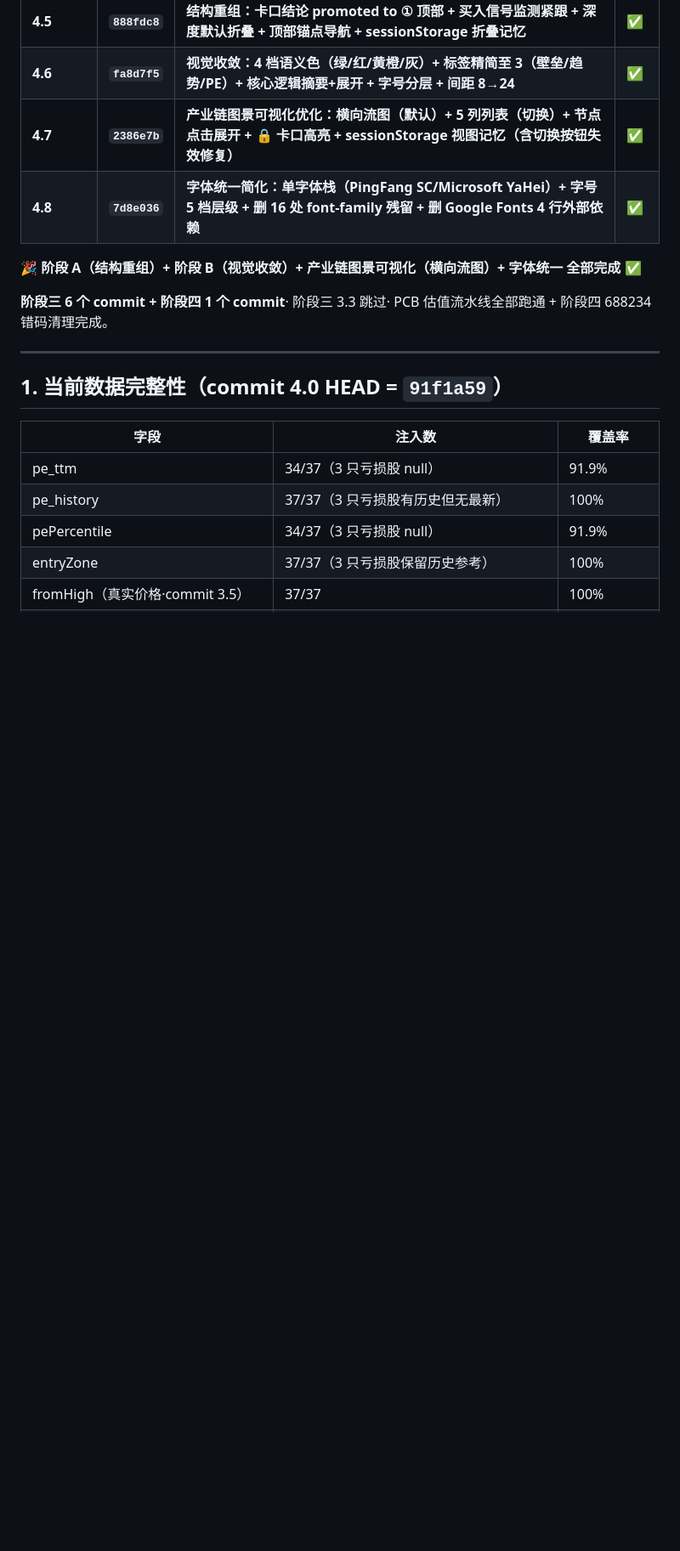
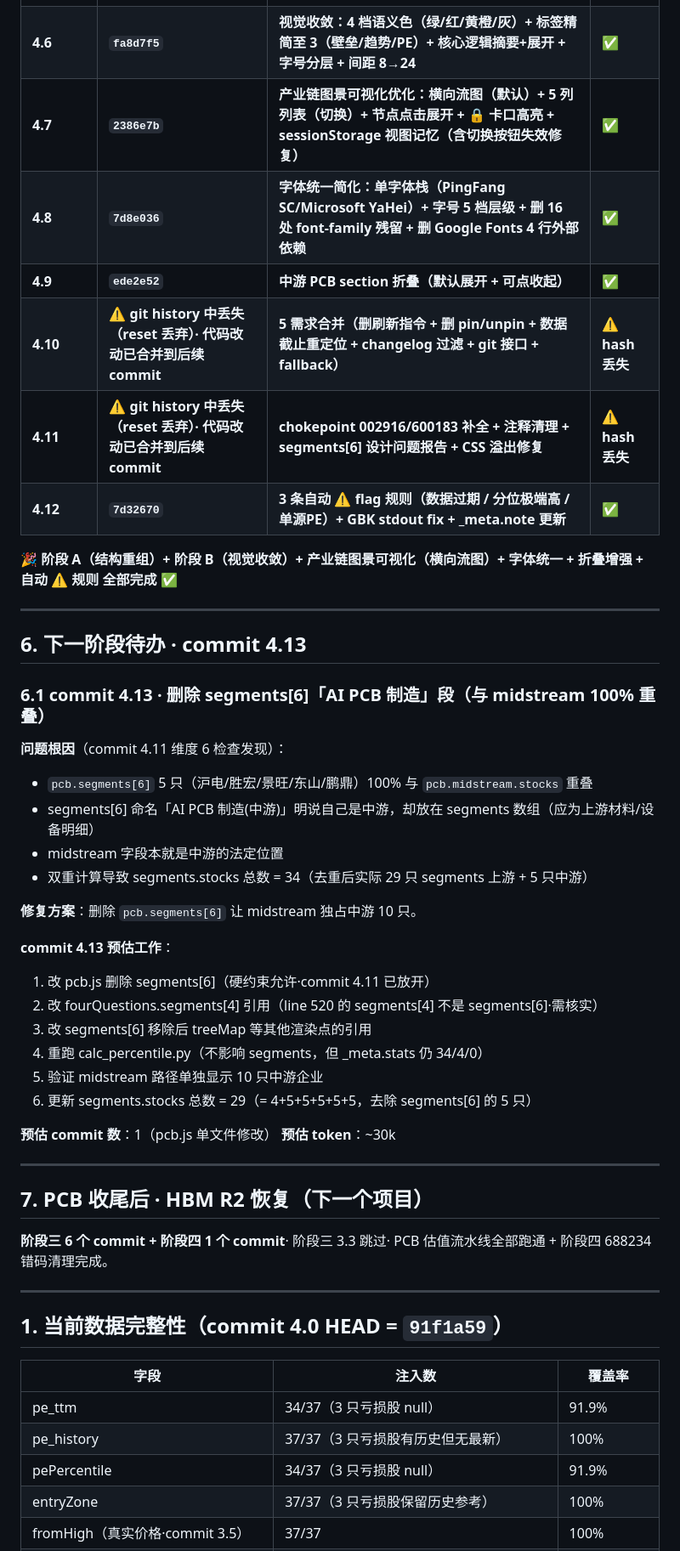
Before and after one commit to 591964352-sketch/industry-chain, a Markdown page: .claude/plans/session-summary-pcb-phase3-handoff.md, the part around one of its changes. Shown at 85% size. Drawn GitHub-style; blank space fills up the shorter version.

Commit message:
docs: 阶段五 commit 4.9/4.10/4.11/4.12 完成态写入 handoff（HEAD=7d32670）+ commit 4.13 待办
- 新增「commit 4.12」一行：3 条自动 ⚠️ flag 规则
- HEAD 更新为 7d32670
- 新增 1 个天然还原点（7d32670）
- ⚠️ 标注 commit 4.10 / 4.11 git history 丢失（被 reset 丢弃）· 代码改动已合并到后续 commit
- 新增「6. 下一阶段待办」+ commit 4.13 任务：删除 segments[6]「AI PCB 制造」段（与 midstream 100% 重叠）
- 标记：🎉 阶段 A + B + 图景可视化 + 字体统一 + 折叠增强 + 自动 ⚠️ 规则 全部完成 ✅

```diff
--- a/.claude/plans/session-summary-pcb-phase3-handoff.md
+++ b/.claude/plans/session-summary-pcb-phase3-handoff.md
@@ -34,8 +49,41 @@
 | **4.6** | **`fa8d7f5`** | **视觉收敛：4 档语义色（绿/红/黄橙/灰）+ 标签精简至 3（壁垒/趋势/PE）+ 核心逻辑摘要+展开 + 字号分层 + 间距 8→24** | **✅** |
 | **4.7** | **`2386e7b`** | **产业链图景可视化优化：横向流图（默认）+ 5 列列表（切换）+ 节点点击展开 + 🔒 卡口高亮 + sessionStorage 视图记忆（含切换按钮失效修复）** | **✅** |
 | **4.8** | **`7d8e036`** | **字体统一简化：单字体栈（PingFang SC/Microsoft YaHei）+ 字号 5 档层级 + 删 16 处 font-family 残留 + 删 Google Fonts 4 行外部依赖** | **✅** |
+| **4.9** | **`ede2e52`** | **中游 PCB section 折叠（默认展开 + 可点收起）** | **✅** |
+| **4.10** | **⚠️ git history 中丢失（reset 丢弃）· 代码改动已合并到后续 commit** | **5 需求合并（删刷新指令 + 删 pin/unpin + 数据截止重定位 + changelog 过滤 + git 接口 + fallback）** | **⚠️ hash 丢失** |
+| **4.11** | **⚠️ git history 中丢失（reset 丢弃）· 代码改动已合并到后续 commit** | **chokepoint 002916/600183 补全 + 注释清理 + segments[6] 设计问题报告 + CSS 溢出修复** | **⚠️ hash 丢失** |
+| **4.12** | **`7d32670`** | **3 条自动 ⚠️ flag 规则（数据过期 / 分位极端高 / 单源PE）+ GBK stdout fix + _meta.note 更新** | **✅** |
 
-**🎉 阶段 A（结构重组）+ 阶段 B（视觉收敛）+ 产业链图景可视化（横向流图）+ 字体统一 全部完成 ✅**
+**🎉 阶段 A（结构重组）+ 阶段 B（视觉收敛）+ 产业链图景可视化（横向流图）+ 字体统一 + 折叠增强 + 自动 ⚠️ 规则 全部完成 ✅**
+
+---
+
+## 6. 下一阶段待办 · commit 4.13
+
+### 6.1 commit 4.13 · 删除 segments[6]「AI PCB 制造」段（与 midstream 100% 重叠）
+
+**问题根因**（commit 4.11 维度 6 检查发现）：
+- `pcb.segments[6]` 5 只（沪电/胜宏/景旺/东山/鹏鼎）100% 与 `pcb.midstream.stocks` 重叠
+- segments[6] 命名「AI PCB 制造(中游)」明说自己是中游，却放在 segments 数组（应为上游材料/设备明细）
+- midstream 字段本就是中游的法定位置
+- 双重计算导致 segments.stocks 总数 = 34（去重后实际 29 只 segments 上游 + 5 只中游）
+
+**修复方案**：删除 `pcb.segments[6]` 让 midstream 独占中游 10 只。
+
+**commit 4.13 预估工作**：
+1. 改 pcb.js 删除 segments[6]（硬约束允许·commit 4.11 已放开）
+2. 改 fourQuestions.segments[4] 引用（line 520 的 segments[4] 不是 segments[6]·需核实）
+3. 改 segments[6] 移除后 treeMap 等其他渲染点的引用
+4. 重跑 calc_percentile.py（不影响 segments，但 _meta.stats 仍 34/4/0）
+5. 验证 midstream 路径单独显示 10 只中游企业
+6. 更新 segments.stocks 总数 = 29（= 4+5+5+5+5+5，去除 segments[6] 的 5 只）
+
+**预估 commit 数**：1（pcb.js 单文件修改）
+**预估 token**：~30k
+
+---
+
+## 7. PCB 收尾后 · HBM R2 恢复（下一个项目）
 
 **阶段三 6 个 commit + 阶段四 1 个 commit**· 阶段三 3.3 跳过· PCB 估值流水线全部跑通 + 阶段四 688234 错码清理完成。
 
```
Also changed, not shown: other parts of .claude/plans/session-summary-pcb-phase3-handoff.md (+17 -2 lines).
